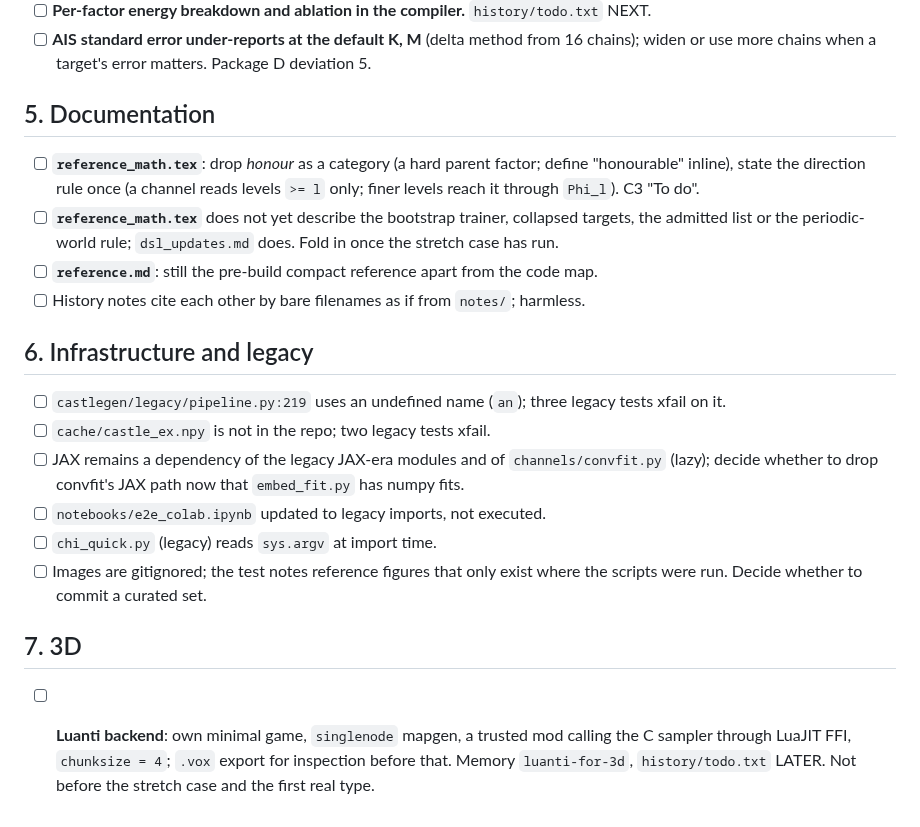
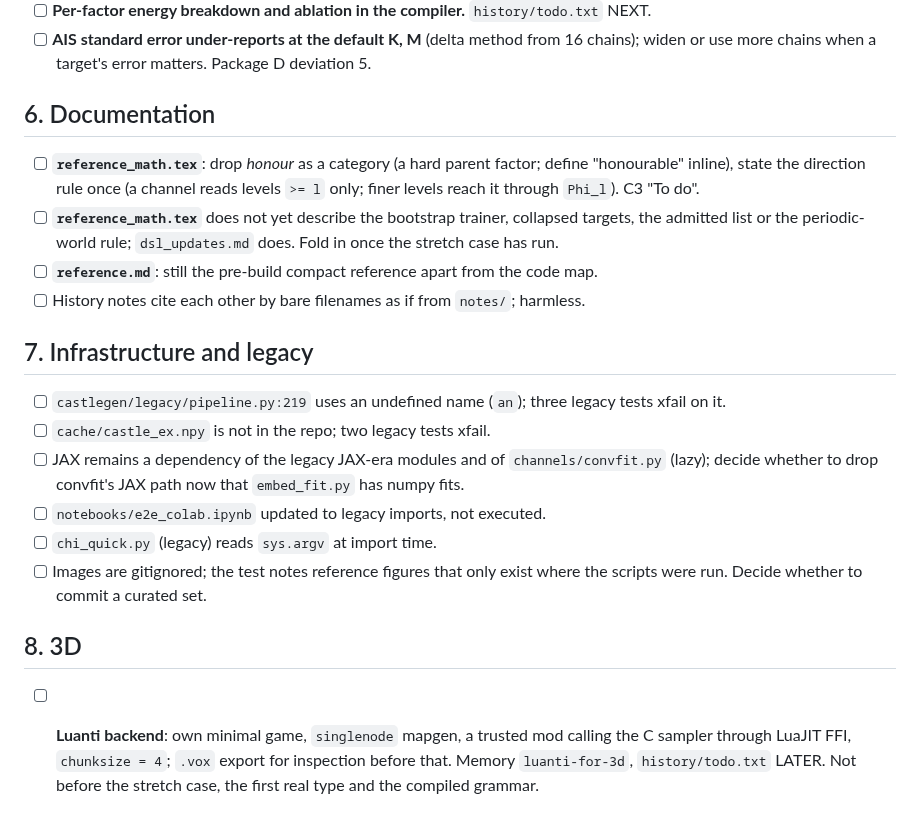
Before and after one commit to amdson/Hierwave, a Markdown page: notes/todo.md, the part around one of its changes. Rendered like a GitHub page.

```diff
--- a/notes/todo.md
+++ b/notes/todo.md
@@ -132,7 +191,7 @@ order I would do them.  Each item names its source.
       method from 16 chains); widen or use more chains when a target's
       error matters.  Package D deviation 5.
 
-## 5. Documentation
+## 6. Documentation
 
 - [ ] **`reference_math.tex`**: drop *honour* as a category (a hard
       parent factor; define "honourable" inline), state the direction
@@ -147,7 +206,7 @@ order I would do them.  Each item names its source.
 - [ ] History notes cite each other by bare filenames as if from
       `notes/`; harmless.
 
-## 6. Infrastructure and legacy
+## 7. Infrastructure and legacy
 
 - [ ] `castlegen/legacy/pipeline.py:219` uses an undefined name (`an`);
       three legacy tests xfail on it.
@@ -161,10 +220,10 @@ order I would do them.  Each item names its source.
       exist where the scripts were run.  Decide whether to commit a
       curated set.
 
-## 7. 3D
+## 8. 3D
 
 - [ ] **Luanti backend**: own minimal game, `singlenode` mapgen, a trusted
       mod calling the C sampler through LuaJIT FFI, `chunksize = 4`;
       `.vox` export for inspection before that.  Memory `luanti-for-3d`,
-      `history/todo.txt` LATER.  Not before the stretch case and the
-      first real type.
+      `history/todo.txt` LATER.  Not before the stretch case, the
+      first real type and the compiled grammar.
```
Also changed, not shown: other parts of notes/todo.md (+61 -2 lines).
